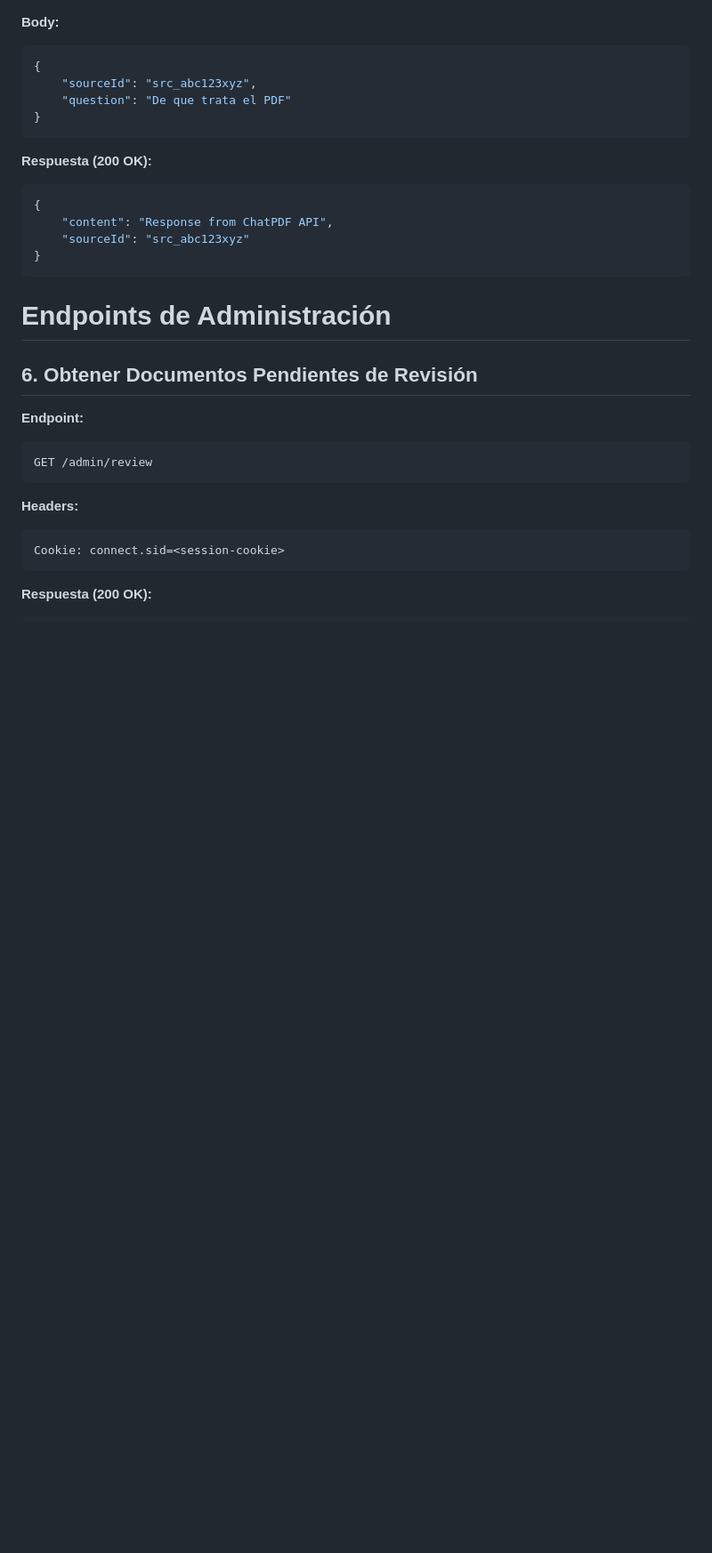
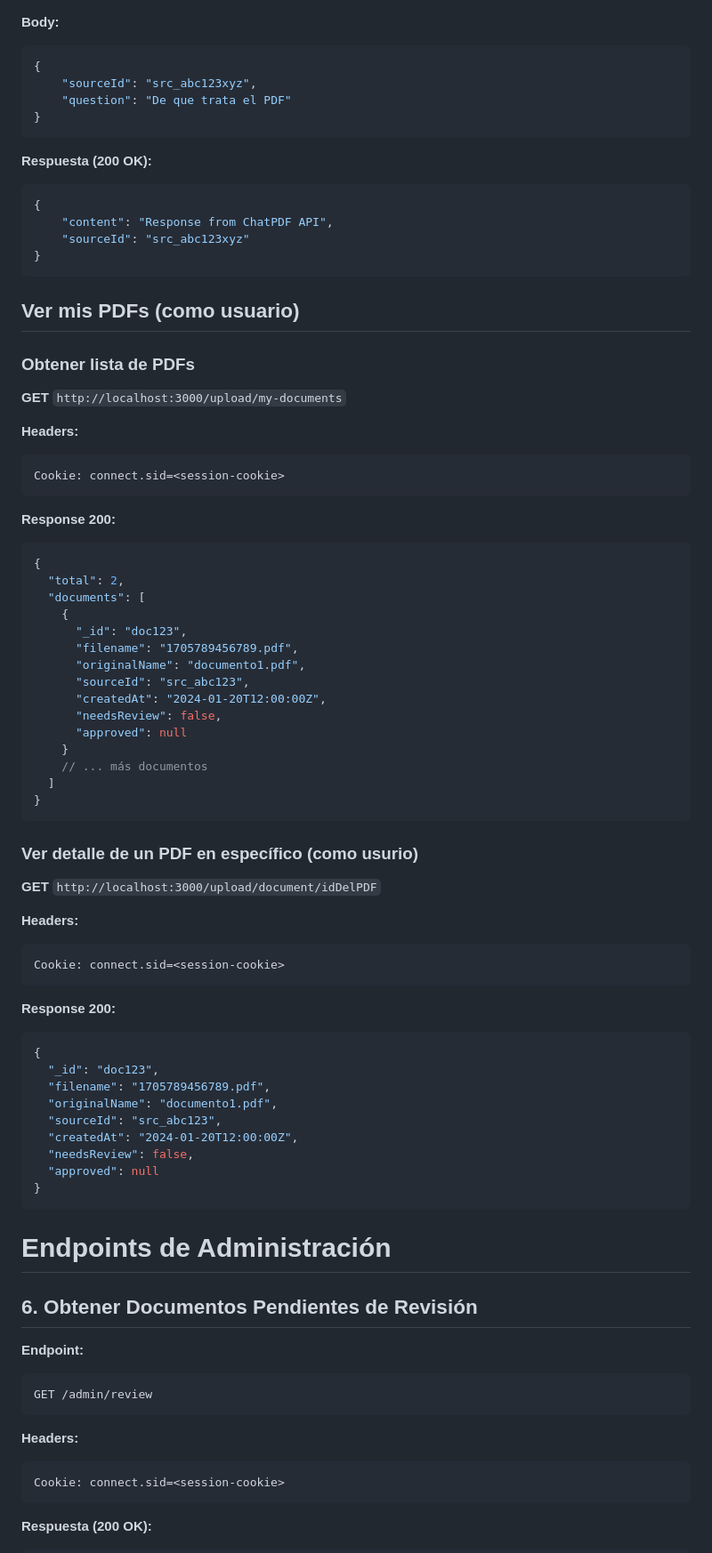
Before and after one commit to JavierMNew/docucheckweb, a Markdown page: README.md, the part around the change printed below. Shown: that part at 89% size. GitHub-like rendering; blank space fills up the shorter version.

````diff
--- a/README.md
+++ b/README.md
@@ -159,6 +202,56 @@ Content-Type: application/json
 {
     "content": "Response from ChatPDF API",
     "sourceId": "src_abc123xyz"
+}
+```
+
+## Ver mis PDFs (como usuario)
+
+### Obtener lista de PDFs
+**GET** `http://localhost:3000/upload/my-documents`
+
+**Headers:**
+```
+Cookie: connect.sid=<session-cookie>
+```
+
+**Response 200:**
+```json
+{
+  "total": 2,
+  "documents": [
+    {
+      "_id": "doc123",
+      "filename": "1705789456789.pdf",
+      "originalName": "documento1.pdf",
+      "sourceId": "src_abc123",
+      "createdAt": "2024-01-20T12:00:00Z",
+      "needsReview": false,
+      "approved": null
+    }
+    // ... más documentos
+  ]
+}
+```
+
+### Ver detalle de un PDF en específico (como usurio)
+**GET** `http://localhost:3000/upload/document/idDelPDF`
+
+**Headers:**
+```
+Cookie: connect.sid=<session-cookie>
+```
+
+**Response 200:**
+```json
+{
+  "_id": "doc123",
+  "filename": "1705789456789.pdf",
+  "originalName": "documento1.pdf",
+  "sourceId": "src_abc123",
+  "createdAt": "2024-01-20T12:00:00Z",
+  "needsReview": false,
+  "approved": null
 }
 ```
 
````
Also changed, not shown: other parts of README.md (+43 -0 lines).
